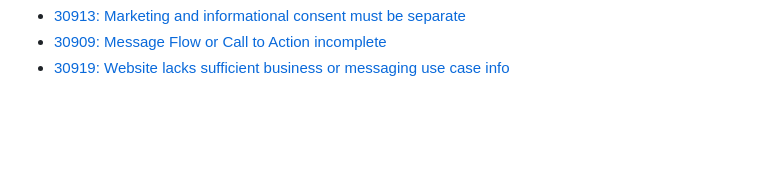
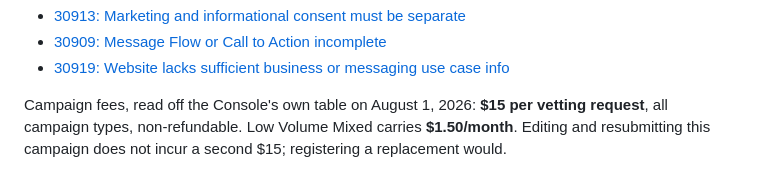
Before and after one commit to markanthonyortega/grovano-site, a Markdown page: TWILIO-RESUBMIT.md, the part around one of its changes. Rendered like a GitHub page; blank space fills up the shorter version.

```diff
--- a/TWILIO-RESUBMIT.md
+++ b/TWILIO-RESUBMIT.md
@@ -248,3 +297,8 @@ costs a second vetting fee, which is why it is not the first move.
 - [30913: Marketing and informational consent must be separate](https://www.twilio.com/docs/api/errors/30913)
 - [30909: Message Flow or Call to Action incomplete](https://www.twilio.com/docs/api/errors/30909)
 - [30919: Website lacks sufficient business or messaging use case info](https://www.twilio.com/docs/api/errors/30919)
+
+Campaign fees, read off the Console's own table on August 1, 2026: **$15 per
+vetting request**, all campaign types, non-refundable. Low Volume Mixed carries
+**$1.50/month**. Editing and resubmitting this campaign does not incur a second
+$15; registering a replacement would.
```
Also changed, not shown: other parts of TWILIO-RESUBMIT.md (+110 -61 lines).
